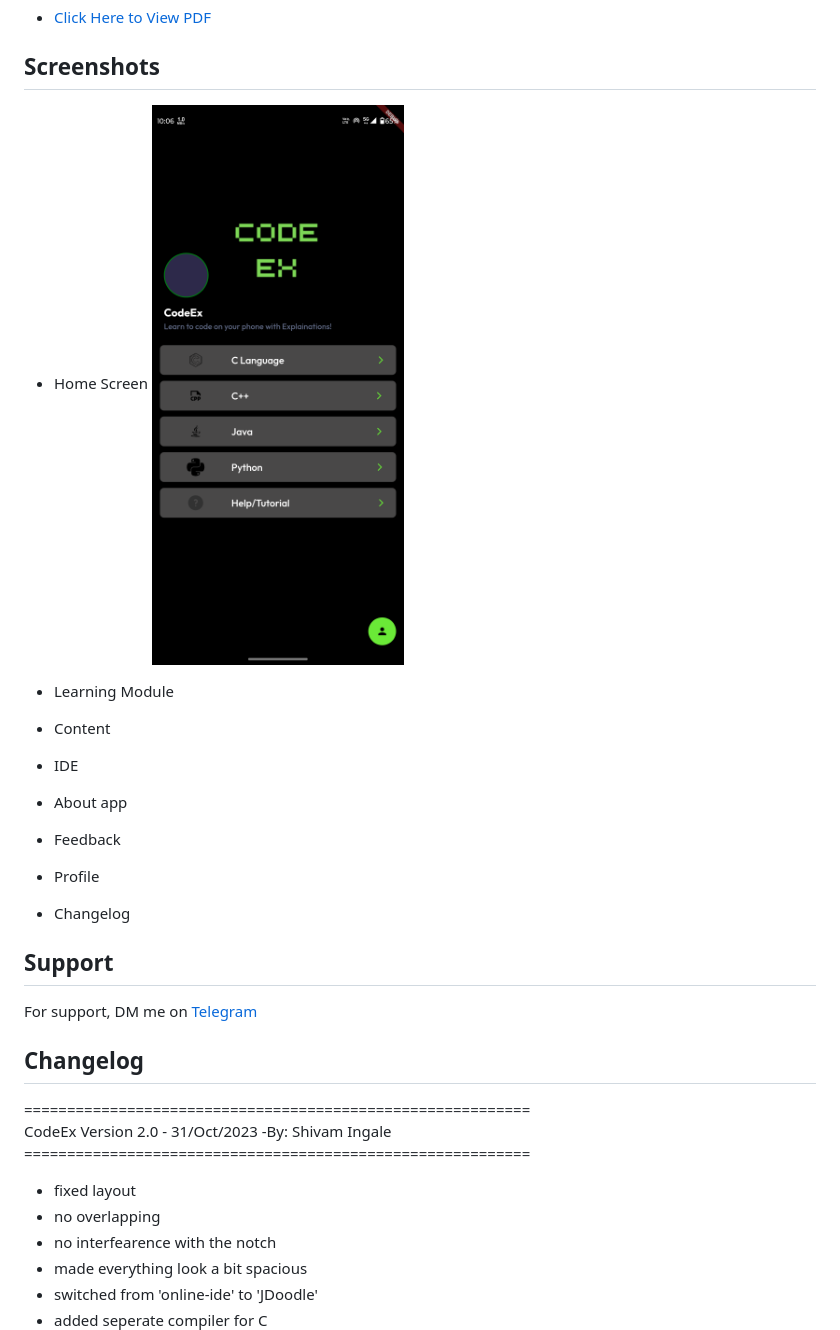
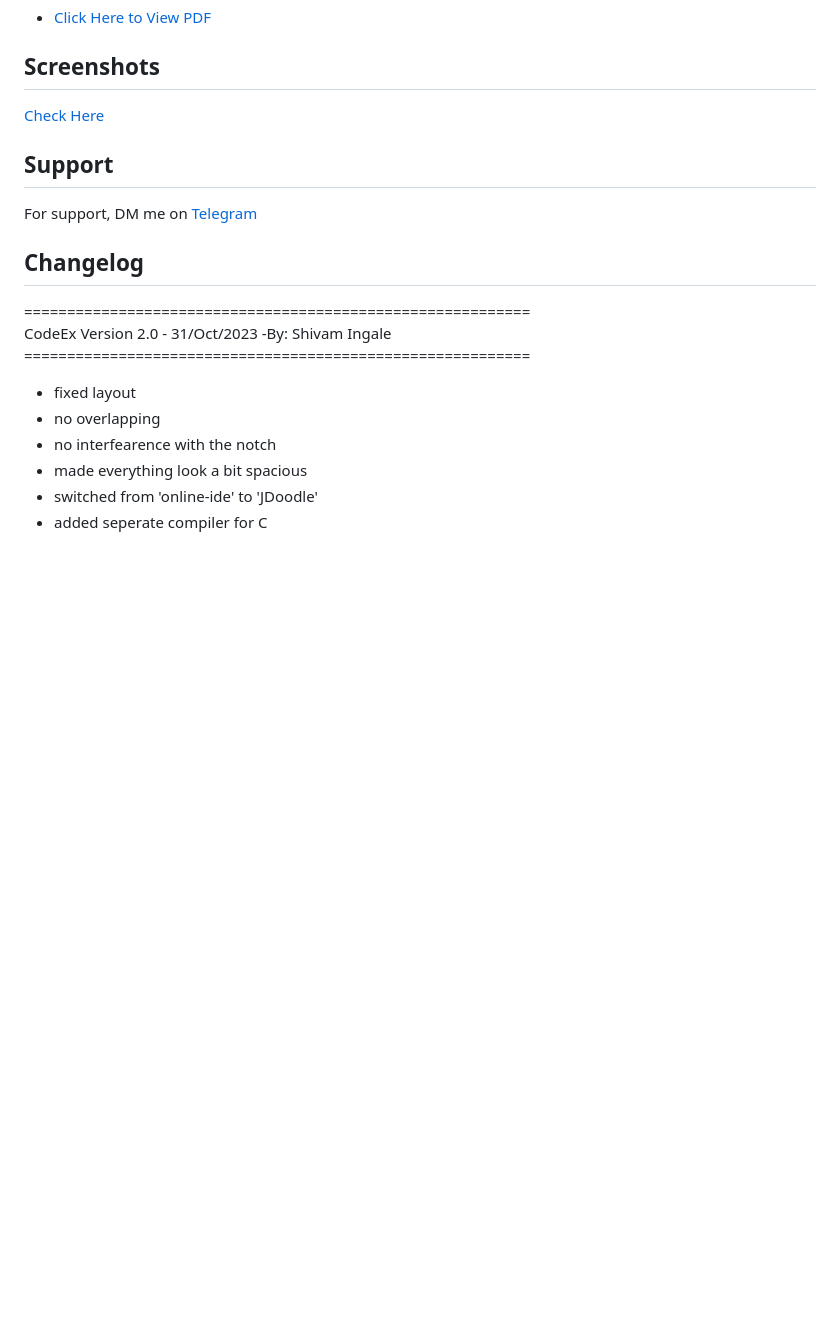
Before and after one commit to Shivamingale3/CodeEx, a Markdown page: README.md, the part around the change. GitHub-like rendering; blank space fills up the shorter version.

```diff
--- a/README.md
+++ b/README.md
@@ -35,22 +35,7 @@ The app uses JDoodle cloud based IDE website for letting you practice the learne
 ## Documentation
  - [Click Here to View PDF](https://drive.google.com/file/d/1ygB5TuqpukYVRSDPB8q2xrX3Z8D_4TJy/preview)
 ## Screenshots
-* Home Screen
-![Home](https://github.com/Shivamingale3/CodeEx/blob/282c0a27dd638a42474adfa0d338128f133db918/assets/images/home.png?raw=true)
-
-* Learning Module
-
-* Content
-
-* IDE
-
-* About app
-
-* Feedback
-
-* Profile
-
-* Changelog
+[Check Here](https://photos.app.goo.gl/zAciW4kHySPjARAy5)
 
 ## Support
 
```
